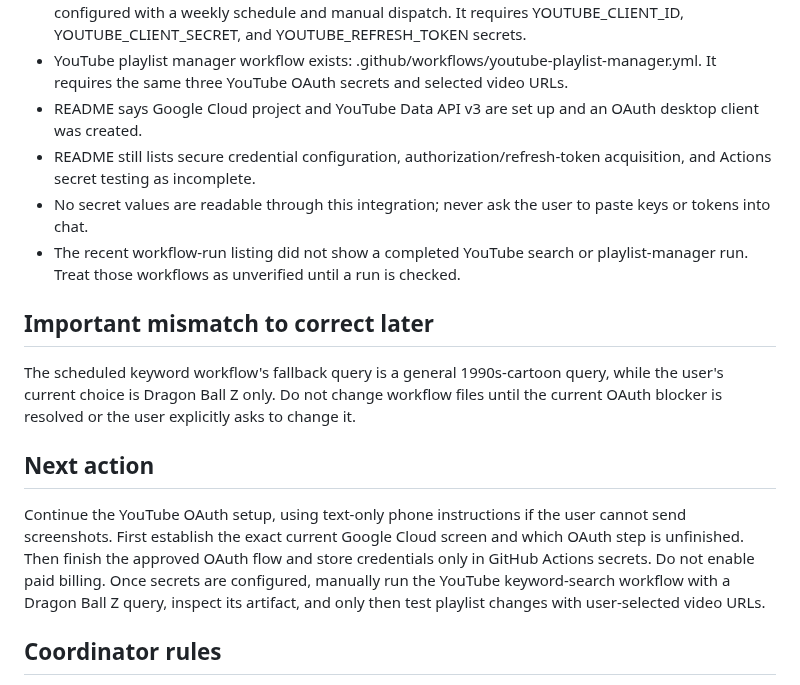
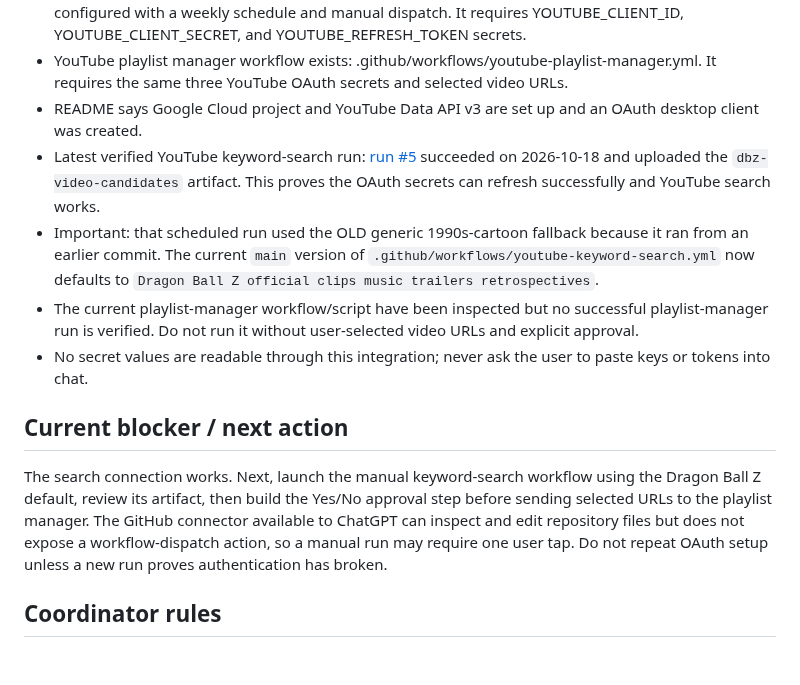
Before and after one commit to Astridrosexxx84/Astridrose-automation-, a Markdown page: PROJECT_STATUS.md, the part around one of its changes. Drawn GitHub-style; blank space fills up the shorter version.

Commit message:
Update verified YouTube search status and next steps

```diff
--- a/PROJECT_STATUS.md
+++ b/PROJECT_STATUS.md
@@ -17,15 +17,13 @@ Work only on YouTube curation and playlist-building for Dragon Ball Z for now. D
 - YouTube keyword search workflow exists: .github/workflows/youtube-keyword-search.yml. It is configured with a weekly schedule and manual dispatch. It requires YOUTUBE_CLIENT_ID, YOUTUBE_CLIENT_SECRET, and YOUTUBE_REFRESH_TOKEN secrets.
 - YouTube playlist manager workflow exists: .github/workflows/youtube-playlist-manager.yml. It requires the same three YouTube OAuth secrets and selected video URLs.
 - README says Google Cloud project and YouTube Data API v3 are set up and an OAuth desktop client was created.
-- README still lists secure credential configuration, authorization/refresh-token acquisition, and Actions secret testing as incomplete.
+- Latest verified YouTube keyword-search run: [run #5](https://github.com/Astridrosexxx84/Astridrose-automation-/actions/runs/39162516868) succeeded on 2026-10-18 and uploaded the `dbz-video-candidates` artifact. This proves the OAuth secrets can refresh successfully and YouTube search works.
+- Important: that scheduled run used the OLD generic 1990s-cartoon fallback because it ran from an earlier commit. The current `main` version of `.github/workflows/youtube-keyword-search.yml` now defaults to `Dragon Ball Z official clips music trailers retrospectives`.
+- The current playlist-manager workflow/script have been inspected but no successful playlist-manager run is verified. Do not run it without user-selected video URLs and explicit approval.
 - No secret values are readable through this integration; never ask the user to paste keys or tokens into chat.
-- The recent workflow-run listing did not show a completed YouTube search or playlist-manager run. Treat those workflows as unverified until a run is checked.
 
-## Important mismatch to correct later
-The scheduled keyword workflow's fallback query is a general 1990s-cartoon query, while the user's current choice is Dragon Ball Z only. Do not change workflow files until the current OAuth blocker is resolved or the user explicitly asks to change it.
-
-## Next action
-Continue the YouTube OAuth setup, using text-only phone instructions if the user cannot send screenshots. First establish the exact current Google Cloud screen and which OAuth step is unfinished. Then finish the approved OAuth flow and store credentials only in GitHub Actions secrets. Do not enable paid billing. Once secrets are configured, manually run the YouTube keyword-search workflow with a Dragon Ball Z query, inspect its artifact, and only then test playlist changes with user-selected video URLs.
+## Current blocker / next action
+The search connection works. Next, launch the manual keyword-search workflow using the Dragon Ball Z default, review its artifact, then build the Yes/No approval step before sending selected URLs to the playlist manager. The GitHub connector available to ChatGPT can inspect and edit repository files but does not expose a workflow-dispatch action, so a manual run may require one user tap. Do not repeat OAuth setup unless a new run proves authentication has broken.
 
 ## Coordinator rules
 - Read this file first when resuming work.
```
Also changed, not shown: other parts of PROJECT_STATUS.md (+1 -1 lines).
